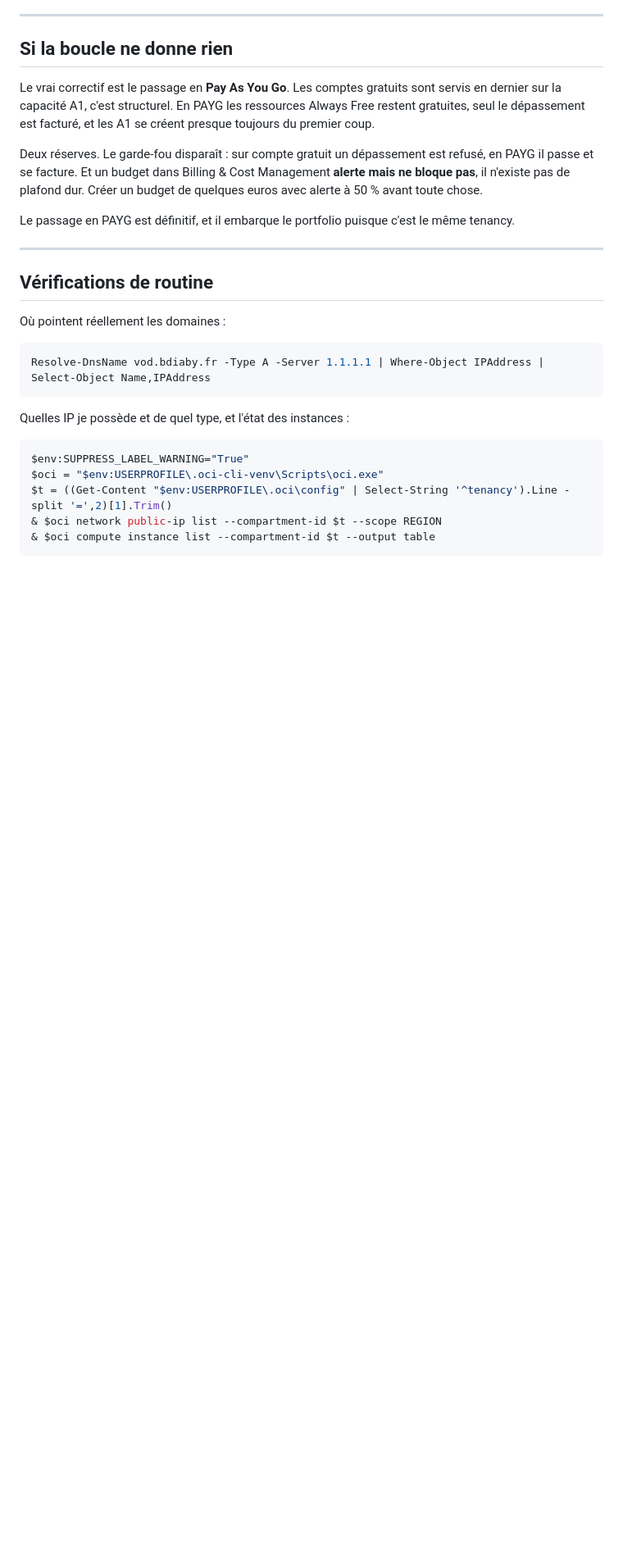
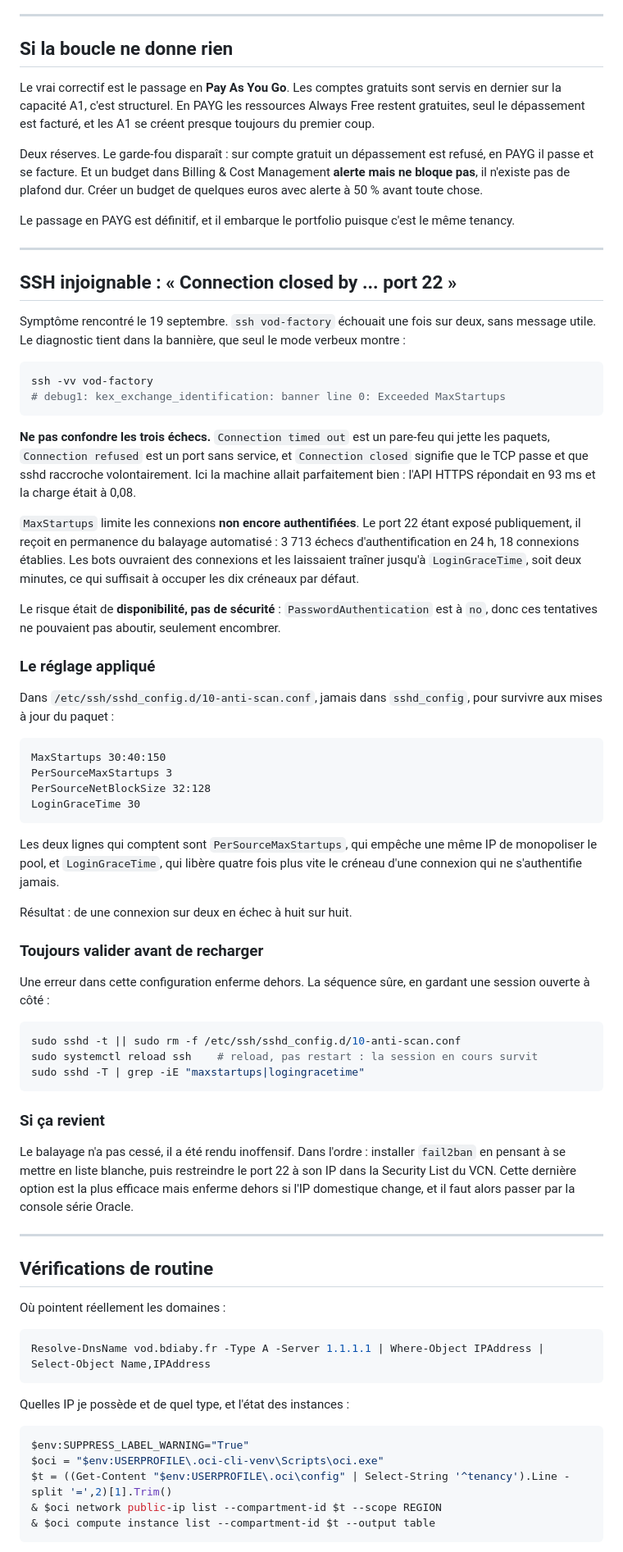
Before and after one commit to Bachekou-DIABY/vod-factory, a Markdown page: DEPLOIEMENT-ORACLE.md, the part around one of its changes. Shown at 82% size. GitHub-like rendering; blank space fills up the shorter version.

Commit message:
Document the SSH MaxStartups saturation and its fix
ssh vod-factory failed about every other attempt with "Connection closed by
... port 22", which says nothing on its own. The answer was in the banner,
visible only under -vv: Exceeded MaxStartups.

The memo now records how to tell the three failures apart, since they point at
completely different causes: timed out is a firewall dropping packets, refused
is no service on the port, and closed means TCP got through and sshd hung up on
purpose. The machine was healthy throughout, answering HTTPS in 93 ms.

Also records what was actually happening (3713 failed auth attempts in 24h from
automated scanning, holding pre-auth slots for the full two-minute grace
period), why it was an availability problem rather than a security one
(PasswordAuthentication is off, so those attempts could never succeed), the
drop-in config applied, the validate-before-reload sequence that avoids locking
yourself out, and what to escalate to if it returns.

Co-Authored-By: Claude Opus 5 <noreply@anthropic.com>

````diff
--- a/DEPLOIEMENT-ORACLE.md
+++ b/DEPLOIEMENT-ORACLE.md
@@ -300,6 +300,71 @@ même tenancy.
 
 ---
 
+## SSH injoignable : « Connection closed by ... port 22 »
+
+Symptôme rencontré le 19 septembre. `ssh vod-factory` échouait une fois sur
+deux, sans message utile. Le diagnostic tient dans la bannière, que seul le
+mode verbeux montre :
+
+```bash
+ssh -vv vod-factory
+# debug1: kex_exchange_identification: banner line 0: Exceeded MaxStartups
+```
+
+**Ne pas confondre les trois échecs.** `Connection timed out` est un pare-feu
+qui jette les paquets, `Connection refused` est un port sans service, et
+`Connection closed` signifie que le TCP passe et que sshd raccroche
+volontairement. Ici la machine allait parfaitement bien : l'API HTTPS répondait
+en 93 ms et la charge était à 0,08.
+
+`MaxStartups` limite les connexions **non encore authentifiées**. Le port 22
+étant exposé publiquement, il reçoit en permanence du balayage automatisé :
+3 713 échecs d'authentification en 24 h, 18 connexions établies. Les bots
+ouvraient des connexions et les laissaient traîner jusqu'à `LoginGraceTime`,
+soit deux minutes, ce qui suffisait à occuper les dix créneaux par défaut.
+
+Le risque était de **disponibilité, pas de sécurité** : `PasswordAuthentication`
+est à `no`, donc ces tentatives ne pouvaient pas aboutir, seulement encombrer.
+
+### Le réglage appliqué
+
+Dans `/etc/ssh/sshd_config.d/10-anti-scan.conf`, jamais dans `sshd_config`, pour
+survivre aux mises à jour du paquet :
+
+```
+MaxStartups 30:40:150
+PerSourceMaxStartups 3
+PerSourceNetBlockSize 32:128
+LoginGraceTime 30
+```
+
+Les deux lignes qui comptent sont `PerSourceMaxStartups`, qui empêche une même
+IP de monopoliser le pool, et `LoginGraceTime`, qui libère quatre fois plus vite
+le créneau d'une connexion qui ne s'authentifie jamais.
+
+Résultat : de une connexion sur deux en échec à huit sur huit.
+
+### Toujours valider avant de recharger
+
+Une erreur dans cette configuration enferme dehors. La séquence sûre, en
+gardant une session ouverte à côté :
+
+```bash
+sudo sshd -t || sudo rm -f /etc/ssh/sshd_config.d/10-anti-scan.conf
+sudo systemctl reload ssh    # reload, pas restart : la session en cours survit
+sudo sshd -T | grep -iE "maxstartups|logingracetime"
+```
+
+### Si ça revient
+
+Le balayage n'a pas cessé, il a été rendu inoffensif. Dans l'ordre : installer
+`fail2ban` en pensant à se mettre en liste blanche, puis restreindre le port 22
+à son IP dans la Security List du VCN. Cette dernière option est la plus
+efficace mais enferme dehors si l'IP domestique change, et il faut alors passer
+par la console série Oracle.
+
+---
+
 ## Vérifications de routine
 
 Où pointent réellement les domaines :
````
Also changed, not shown: other parts of DEPLOIEMENT-ORACLE.md (+6 -0 lines).
